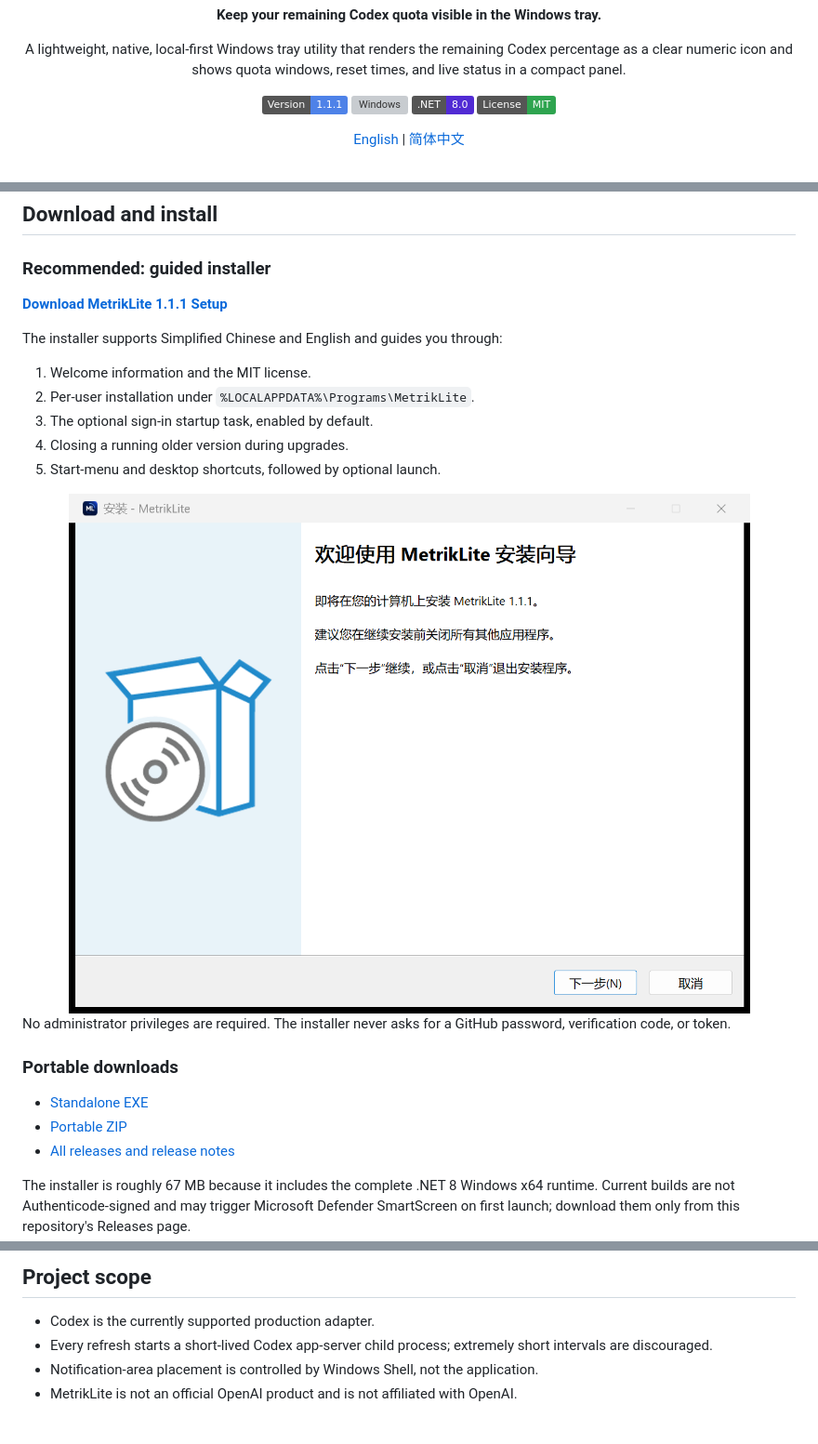
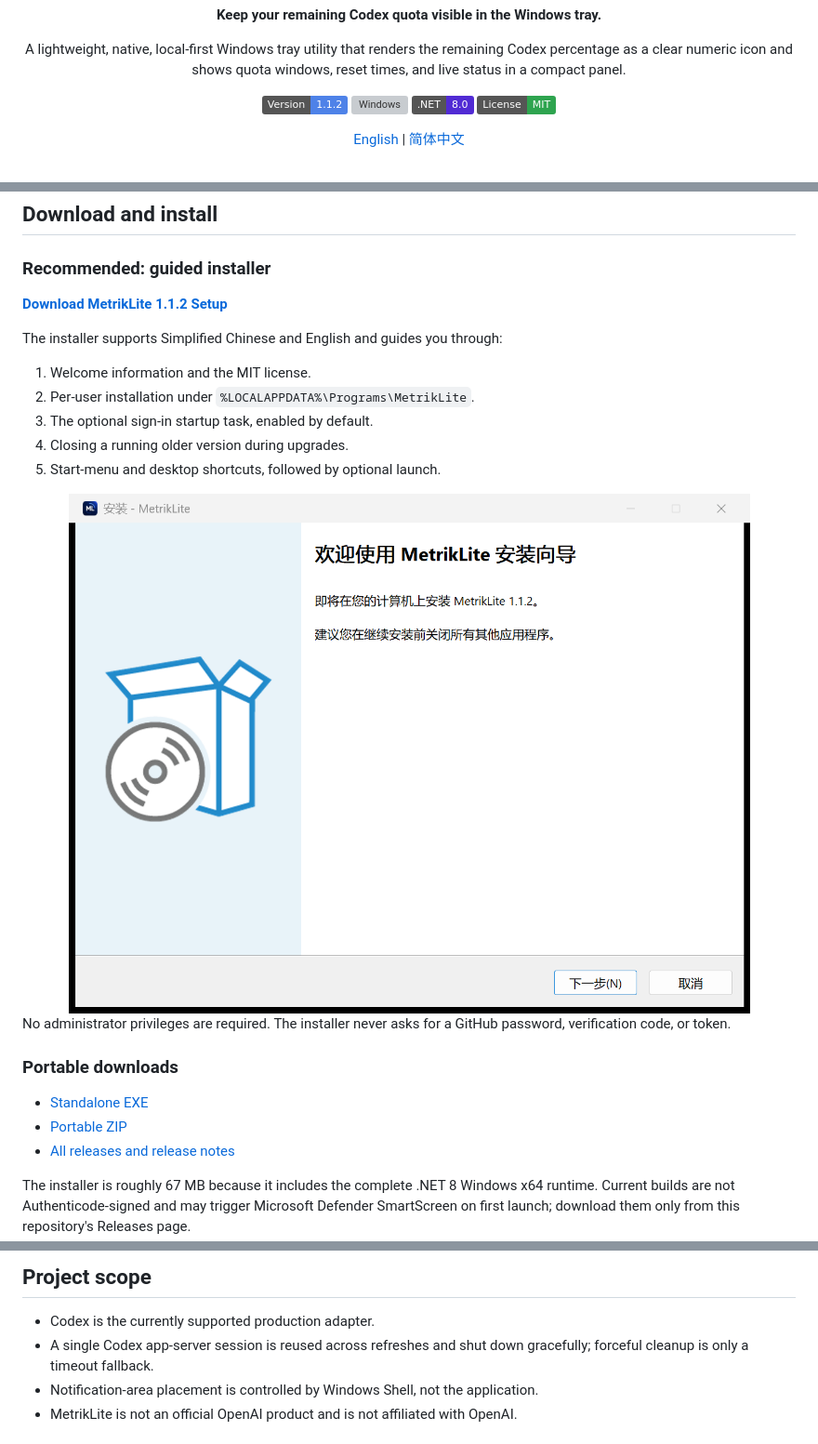
Before and after one commit to mors-lee/MetrikLite, a Markdown page: README.en.md, 3 parts joined by grey strips. Shown: that part at 93% size. GitHub-like rendering; pictures changed too: docs/images/installer-welcome.png; badges without logos; grey boxes are pictures that could not be loaded.

Commit message:
Reuse Codex app-server to prevent Git startup errors

```diff
--- a/README.en.md
+++ b/README.en.md
@@ -7,7 +7,7 @@
 
   A lightweight, native, local-first Windows tray utility that renders the remaining Codex percentage as a clear numeric icon and shows quota windows, reset times, and live status in a compact panel.
 
-  [![Version](https://img.shields.io/badge/Version-1.1.1-4E82E8)](#download-and-install)
+  [![Version](https://img.shields.io/badge/Version-1.1.2-4E82E8)](#download-and-install)
   [![Windows](https://img.shields.io/badge/Windows_10%2F11-x64-0078D4?logo=windows11&logoColor=white)](#requirements)
   [![.NET](https://img.shields.io/badge/.NET-8.0-512BD4?logo=dotnet&logoColor=white)](#build-from-source)
   [![License: MIT](https://img.shields.io/badge/License-MIT-2ea44f.svg)](./LICENSE)
@@ -58,7 +59,7 @@ MetrikLite implements the public Codex app-server JSON-RPC flow using `initializ
 
 ### Recommended: guided installer
 
-[**Download MetrikLite 1.1.1 Setup**](https://github.com/mors-lee/MetrikLite/releases/download/v1.1.1/MetrikLite-Setup.exe)
+[**Download MetrikLite 1.1.2 Setup**](https://github.com/mors-lee/MetrikLite/releases/download/v1.1.2/MetrikLite-Setup.exe)
 
 The installer supports Simplified Chinese and English and guides you through:
 
@@ -192,7 +193,7 @@ Pushing a `v*` tag builds the self-contained EXE, bilingual installer, and porta
 ## Project scope
 
 - Codex is the currently supported production adapter.
-- Every refresh starts a short-lived Codex app-server child process; extremely short intervals are discouraged.
+- A single Codex app-server session is reused across refreshes and shut down gracefully; forceful cleanup is only a timeout fallback.
 - Notification-area placement is controlled by Windows Shell, not the application.
 - MetrikLite is not an official OpenAI product and is not affiliated with OpenAI.
 
```
Also changed, not shown: other parts of README.en.md (+3 -2 lines), README.md (+6 -5 lines), 5 other files.
